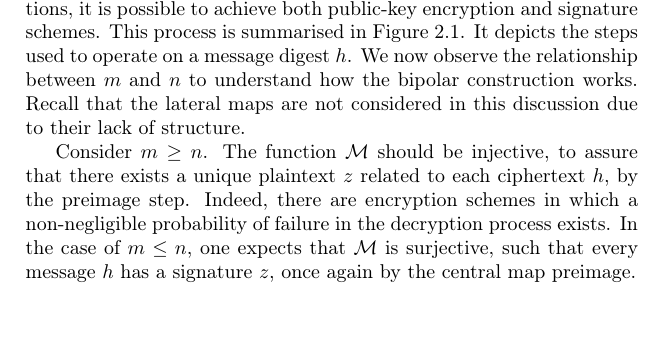
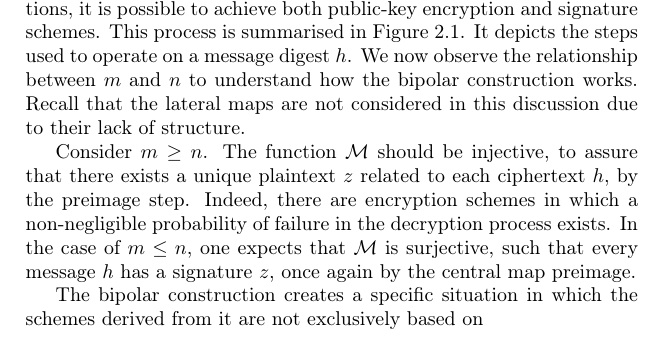
Before and after one commit to zambonin/msc, a LaTeX thesis (main.tex): part of page 9 of 20, cut so that both start at the same text, the shorter picture padded with empty space. Compiled offline with pdfLaTeX.

Commit message:
overleaf_to_git: update main.tex from r1928 to r1929

```diff
--- a/main.tex
+++ b/main.tex
@@ -220,7 +220,7 @@ In terms of keys, it is evident that the private key is the $3$-uple $(\mathcal{
 
 Consider $m \geq n$. The function $\mathcal{M}$ should be injective, to assure that there exists a unique plaintext $z$ related to each ciphertext $h$, by the preimage step. Indeed, there are encryption schemes in which a non-negligible probability of failure in the decryption process exists. In the case of $m \leq n$, one expects that $\mathcal{M}$ is surjective, such that every message $h$ has a signature $z$, once again by the central map preimage.
 
-
+The bipolar construction creates a specific situation in which the schemes derived from it are not exclusively based on
 % TODO posso + EIP problem
 
 \section{Rainbow signature scheme}\label{sec:scheme}
```
